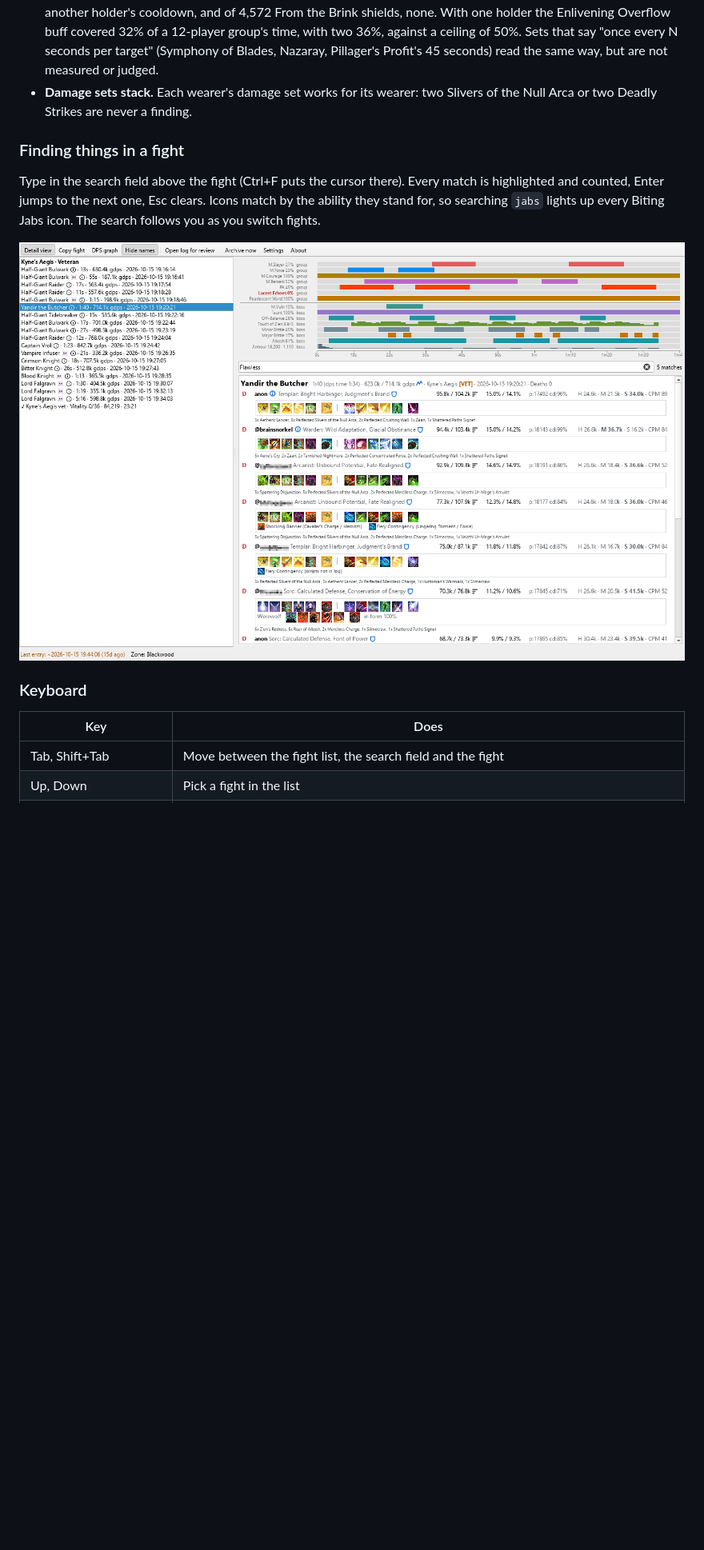
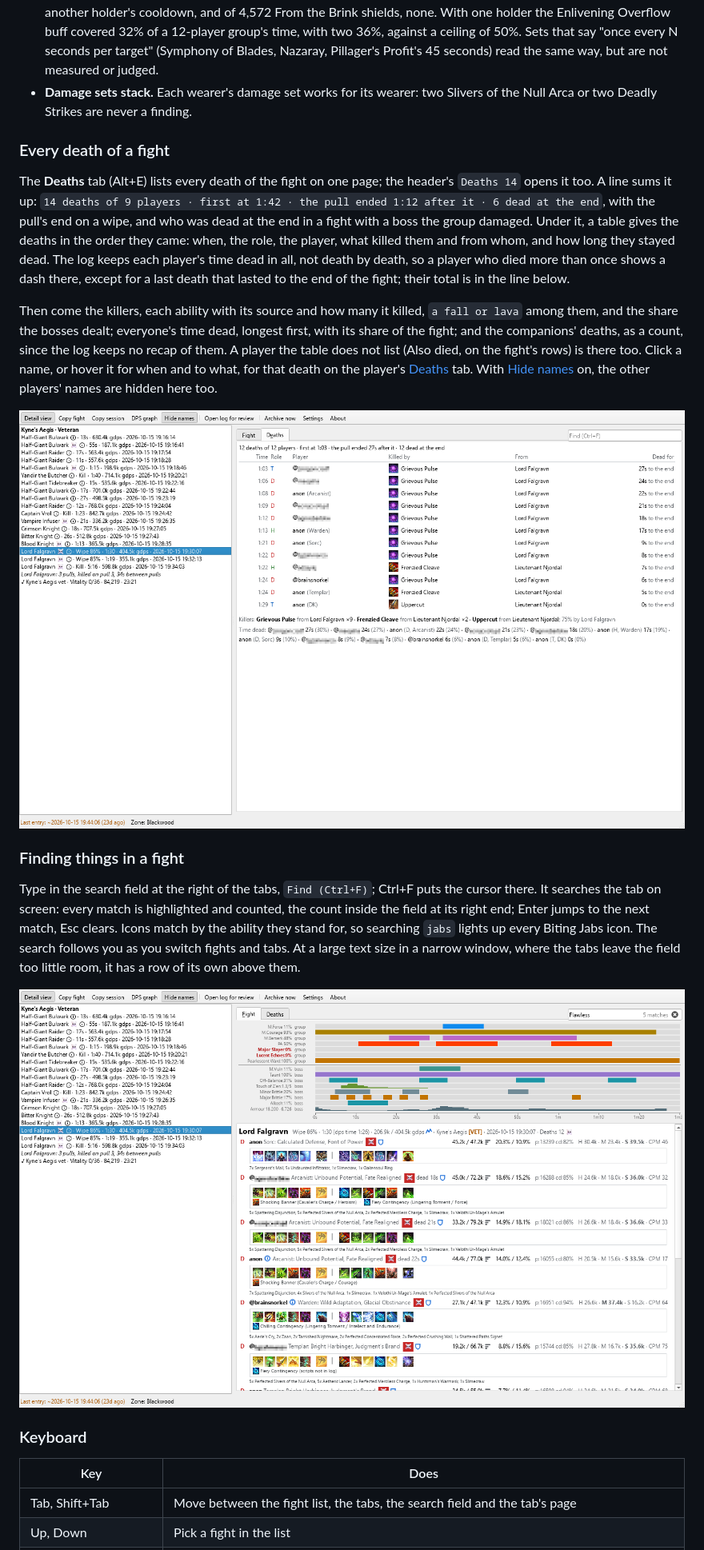
Before and after one commit to brainsnorkel/eso-live-encounterlog-sets-abilities, a Markdown page: docs/user-guide.md, the part around one of its changes. Shown at 80% size. Rendered like a GitHub page; pictures changed too: docs/screencaps/fight-deaths.png (added), docs/screencaps/search.png; blank space fills up the shorter version.

```diff
--- a/docs/user-guide.md
+++ b/docs/user-guide.md
@@ -143,9 +145,17 @@ What a second player bringing the same group effect adds, as the 378 split logs
 - **A per-player cooldown shared by every source means turns, not more.** Enlivening Overflow (12 seconds) and From the Brink (30 seconds) were measured: of 282,366 Enlivening Overflow procs, 2 landed on a player still on another holder's cooldown, and of 4,572 From the Brink shields, none. With one holder the Enlivening Overflow buff covered 32% of a 12-player group's time, with two 36%, against a ceiling of 50%. Sets that say "once every N seconds per target" (Symphony of Blades, Nazaray, Pillager's Profit's 45 seconds) read the same way, but are not measured or judged.
 - **Damage sets stack.** Each wearer's damage set works for its wearer: two Slivers of the Null Arca or two Deadly Strikes are never a finding.
 
+### Every death of a fight
+
+The **Deaths** tab (Alt+E) lists every death of the fight on one page; the header's `Deaths 14` opens it too. A line sums it up: `14 deaths of 9 players · first at 1:42 · the pull ended 1:12 after it · 6 dead at the end`, with the pull's end on a wipe, and who was dead at the end in a fight with a boss the group damaged. Under it, a table gives the deaths in the order they came: when, the role, the player, what killed them and from whom, and how long they stayed dead. The log keeps each player's time dead in all, not death by death, so a player who died more than once shows a dash there, except for a last death that lasted to the end of the fight; their total is in the line below.
+
+Then come the killers, each ability with its source and how many it killed, `a fall or lava` among them, and the share the bosses dealt; everyone's time dead, longest first, with its share of the fight; and the companions' deaths, as a count, since the log keeps no recap of them. A player the table does not list (Also died, on the fight's rows) is there too. Click a name, or hover it for when and to what, for that death on the player's [Deaths](#deaths) tab. With [Hide names](#hiding-other-players-names) on, the other players' names are hidden here too.
+
+![Every death of a fight, on the Deaths tab](screencaps/fight-deaths.png)
+
 ### Finding things in a fight
 
-Type in the search field above the fight (Ctrl+F puts the cursor there). Every match is highlighted and counted, Enter jumps to the next one, Esc clears. Icons match by the ability they stand for, so searching `jabs` lights up every Biting Jabs icon. The search follows you as you switch fights.
+Type in the search field at the right of the tabs, `Find (Ctrl+F)`; Ctrl+F puts the cursor there. It searches the tab on screen: every match is highlighted and counted, the count inside the field at its right end; Enter jumps to the next match, Esc clears. Icons match by the ability they stand for, so searching `jabs` lights up every Biting Jabs icon. The search follows you as you switch fights and tabs. At a large text size in a narrow window, where the tabs leave the field too little room, it has a row of its own above them.
 
 ![Searching a fight for an ability name](screencaps/search.png)
 
@@ -153,5 +163,5 @@ Type in the search field above the fight (Ctrl+F puts the cursor there). Every m
 
 | Key | Does |
 |---|---|
-| Tab, Shift+Tab | Move between the fight list, the search field and the fight |
+| Tab, Shift+Tab | Move between the fight list, the tabs, the search field and the tab's page |
 | Up, Down | Pick a fight in the list |
```
Also changed, not shown: other parts of docs/user-guide.md (+9 -5 lines), README.md (+2 -1 lines), changelog.d/196-fight-tabs.md (added, +5 -0 lines), docs/development.md (+2 -2 lines), docs/screencaps/compact-view.png, docs/screencaps/main-window.png, docs/screencaps/review-mode.png, site/social-card.png, 3 other files.
